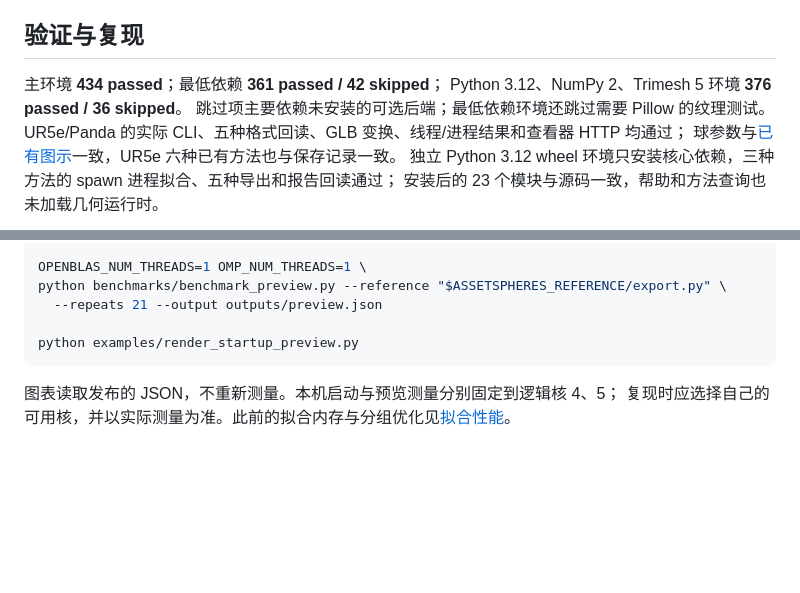
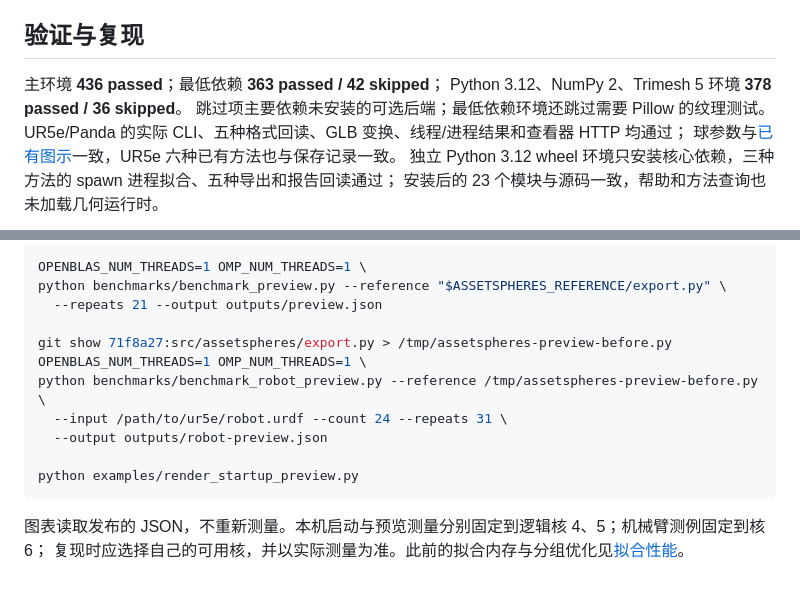
Before and after one commit to chase6305/AssetSpheres, a Markdown page: docs/startup-and-preview.md, 2 parts joined by grey strips. GitHub-like rendering; blank space fills up the shorter version.

````diff
--- a/docs/startup-and-preview.md
+++ b/docs/startup-and-preview.md
@@ -54,8 +66,8 @@ SimpleMaterial 的深拷贝经过像素序列化；PBRMaterial 调用图片的 `
 
 ## 验证与复现
 
-主环境 **434 passed**；最低依赖 **361 passed / 42 skipped**；
-Python 3.12、NumPy 2、Trimesh 5 环境 **376 passed / 36 skipped**。
+主环境 **436 passed**；最低依赖 **363 passed / 42 skipped**；
+Python 3.12、NumPy 2、Trimesh 5 环境 **378 passed / 36 skipped**。
 跳过项主要依赖未安装的可选后端；最低依赖环境还跳过需要 Pillow 的纹理测试。
 UR5e/Panda 的实际 CLI、五种格式回读、GLB 变换、线程/进程结果和查看器 HTTP 均通过；
 球参数与[已有图示](refined-cover.md)一致，UR5e 六种已有方法也与保存记录一致。
@@ -77,8 +89,14 @@ OPENBLAS_NUM_THREADS=1 OMP_NUM_THREADS=1 \
 python benchmarks/benchmark_preview.py --reference "$ASSETSPHERES_REFERENCE/export.py" \
   --repeats 21 --output outputs/preview.json
 
+git show 71f8a27:src/assetspheres/export.py > /tmp/assetspheres-preview-before.py
+OPENBLAS_NUM_THREADS=1 OMP_NUM_THREADS=1 \
+python benchmarks/benchmark_robot_preview.py --reference /tmp/assetspheres-preview-before.py \
+  --input /path/to/ur5e/robot.urdf --count 24 --repeats 31 \
+  --output outputs/robot-preview.json
+
 python examples/render_startup_preview.py
 ```
 
-图表读取发布的 JSON，不重新测量。本机启动与预览测量分别固定到逻辑核 4、5；
+图表读取发布的 JSON，不重新测量。本机启动与预览测量分别固定到逻辑核 4、5；机械臂测例固定到核 6；
 复现时应选择自己的可用核，并以实际测量为准。此前的拟合内存与分组优化见[拟合性能](fitting-performance.md)。
````
Also changed, not shown: other parts of docs/startup-and-preview.md (+28 -16 lines), docs/validation.md (+2 -2 lines), docs/startup-and-preview.png, 3 other files.
